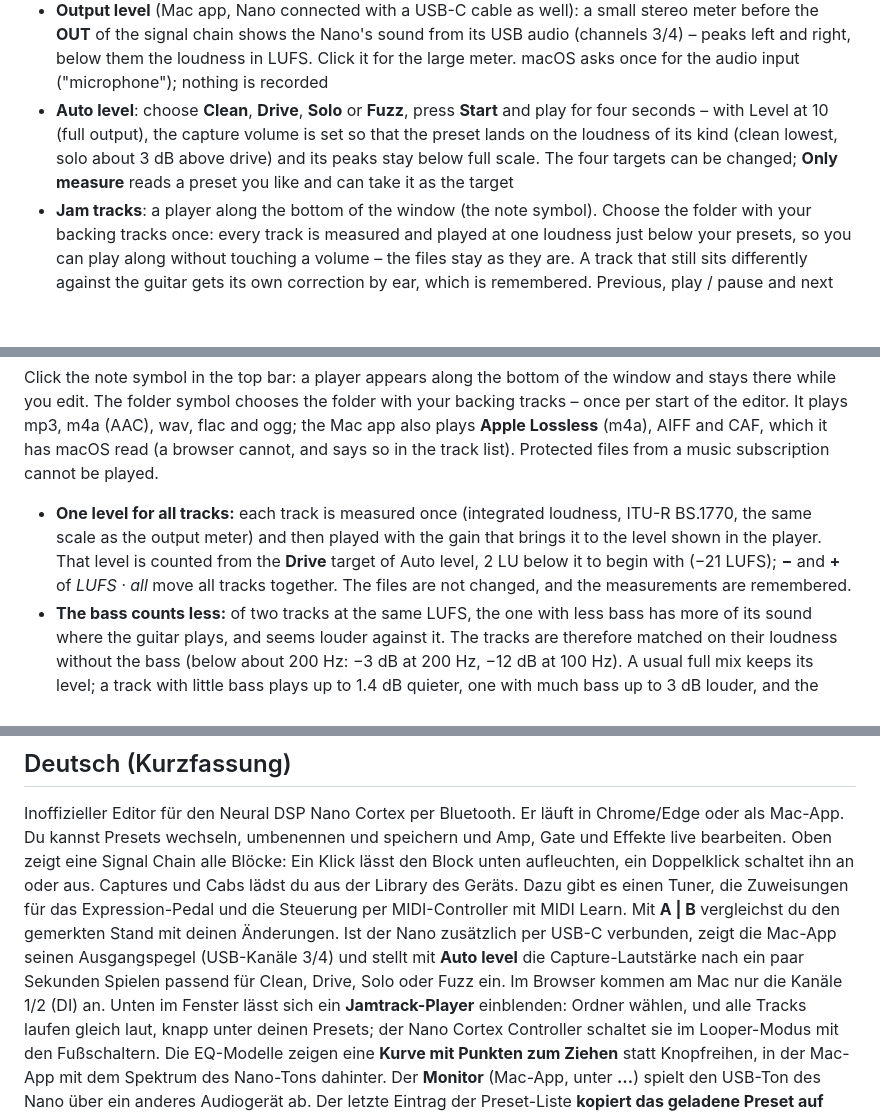
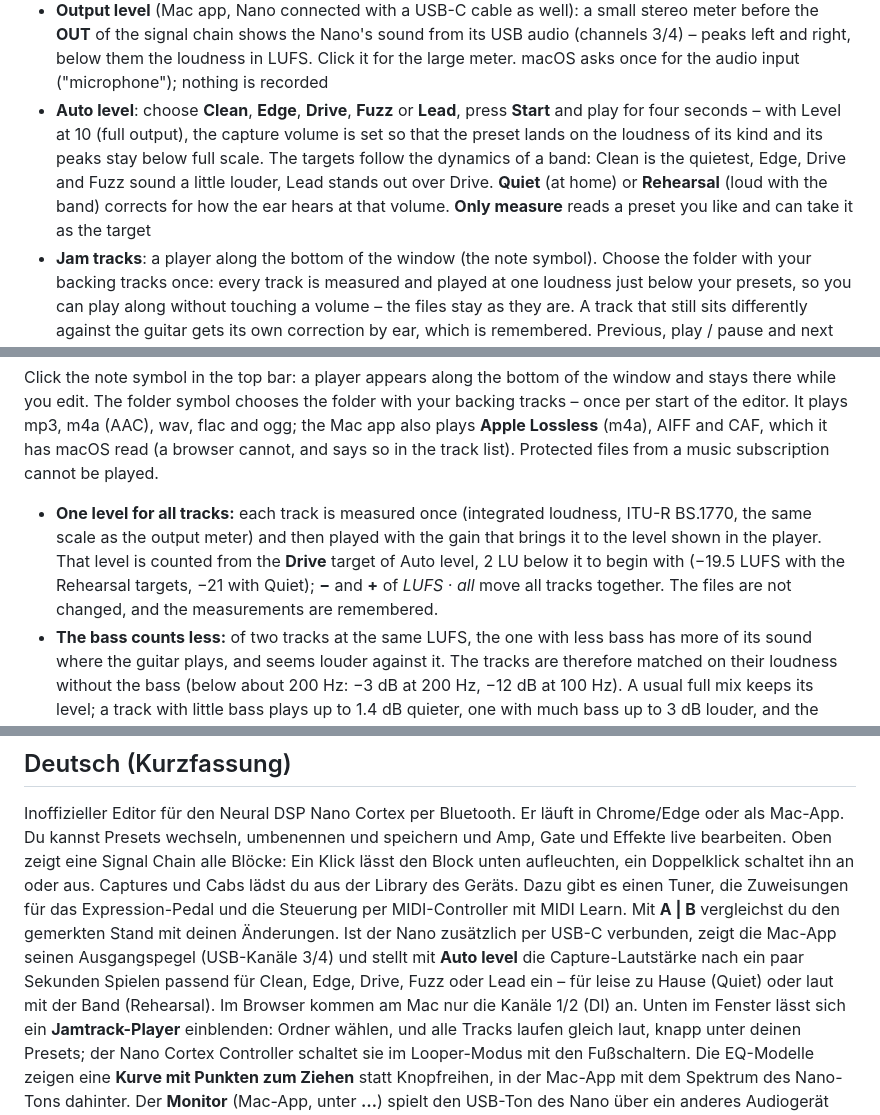
Before and after one commit to DrD85/nano-cortex-editor, a Markdown page: README.md, 3 parts joined by grey strips. Rendered like a GitHub page; blank space fills up the shorter version.

```diff
--- a/README.md
+++ b/README.md
@@ -56,10 +56,12 @@ It runs in the browser (Chrome, Edge – online at **https://drd85.github.io/nan
 - **Output level** (Mac app, Nano connected with a USB-C cable as well): a small stereo meter before the **OUT** of the
   signal chain shows the Nano's sound from its USB audio (channels 3/4) – peaks left and right, below them the loudness in
   LUFS. Click it for the large meter. macOS asks once for the audio input ("microphone"); nothing is recorded
-- **Auto level**: choose **Clean**, **Drive**, **Solo** or **Fuzz**, press **Start** and play for four seconds – with
-  Level at 10 (full output), the capture volume is set so that the preset lands on the loudness of its kind (clean
-  lowest, solo about 3 dB above drive) and its peaks stay below full scale. The four targets can be changed;
-  **Only measure** reads a preset you like and can take it as the target
+- **Auto level**: choose **Clean**, **Edge**, **Drive**, **Fuzz** or **Lead**, press **Start** and play for four
+  seconds – with Level at 10 (full output), the capture volume is set so that the preset lands on the loudness of its
+  kind and its peaks stay below full scale. The targets follow the dynamics of a band: Clean is the quietest, Edge,
+  Drive and Fuzz sound a little louder, Lead stands out over Drive. **Quiet** (at home) or **Rehearsal** (loud with the
+  band) corrects for how the ear hears at that volume. **Only measure** reads a preset you like and can take it as
+  the target
 - **Jam tracks**: a player along the bottom of the window (the note symbol). Choose the folder with your backing
   tracks once: every track is measured and played at one loudness just below your presets, so you can play along
   without touching a volume – the files stay as they are. A track that still sits differently against the guitar
@@ -192,7 +205,8 @@ m4a (AAC), wav, flac and ogg; the Mac app also plays **Apple Lossless** (m4a), A
 
 - **One level for all tracks:** each track is measured once (integrated loudness, ITU-R BS.1770, the same scale as
   the output meter) and then played with the gain that brings it to the level shown in the player. That level is
-  counted from the **Drive** target of Auto level, 2 LU below it to begin with (−21 LUFS); **−** and **+** of
+  counted from the **Drive** target of Auto level, 2 LU below it to begin with (−19.5 LUFS with the Rehearsal targets, −21 with
+  Quiet); **−** and **+** of
   *LUFS · all* move all tracks together. The files are not changed, and the measurements are remembered.
 - **The bass counts less:** of two tracks at the same LUFS, the one with less bass has more of its sound where the
   guitar plays, and seems louder against it. The tracks are therefore matched on their loudness without the bass
@@ -344,7 +362,8 @@ Captures und Cabs lädst du aus der Library des Geräts. Dazu gibt es einen Tune
 für das Expression-Pedal und die Steuerung per MIDI-Controller mit MIDI Learn.
 Mit **A | B** vergleichst du den gemerkten Stand mit deinen Änderungen. Ist der Nano zusätzlich per USB-C verbunden,
 zeigt die Mac-App seinen Ausgangspegel (USB-Kanäle 3/4) und stellt mit **Auto level** die Capture-Lautstärke nach ein
-paar Sekunden Spielen passend für Clean, Drive, Solo oder Fuzz ein. Im Browser kommen am Mac nur die Kanäle 1/2 (DI) an.
+paar Sekunden Spielen passend für Clean, Edge, Drive, Fuzz oder Lead ein – für leise zu Hause (Quiet) oder laut mit
+der Band (Rehearsal). Im Browser kommen am Mac nur die Kanäle 1/2 (DI) an.
 Unten im Fenster lässt sich ein **Jamtrack-Player** einblenden: Ordner wählen, und alle Tracks laufen gleich laut,
 knapp unter deinen Presets; der Nano Cortex Controller schaltet sie im Looper-Modus mit den Fußschaltern.
 Die EQ-Modelle zeigen eine **Kurve mit Punkten zum Ziehen** statt Knopfreihen, in der Mac-App mit dem Spektrum des
```
Also changed, not shown: other parts of README.md (+25 -10 lines), docs/output-level.png, docs/screenshot.png, docs/shared-presets.png (added), 1 other file.
